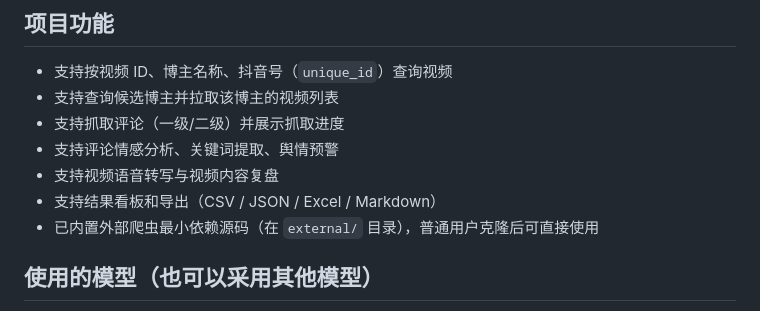
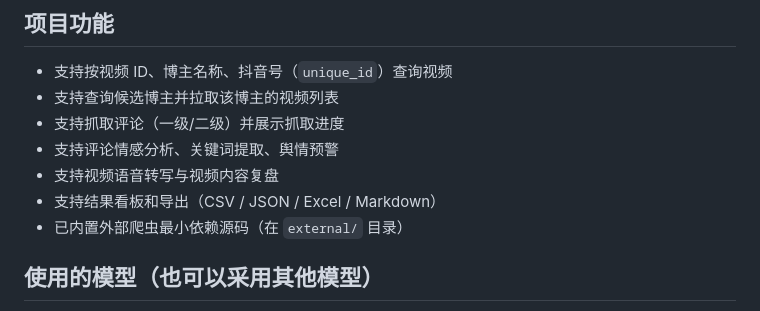
Before and after one commit to xiaoxiaodafeng/douyin_video_analyze, a Markdown page: README.md, the part around the change. Drawn GitHub-style.

```diff
--- a/README.md
+++ b/README.md
@@ -19,7 +19,7 @@
 - 支持评论情感分析、关键词提取、舆情预警
 - 支持视频语音转写与视频内容复盘
 - 支持结果看板和导出（CSV / JSON / Excel / Markdown）
-- 已内置外部爬虫最小依赖源码（在 `external/` 目录），普通用户克隆后可直接使用
+- 已内置外部爬虫最小依赖源码（在 `external/` 目录）
 
 ## 使用的模型（也可以采用其他模型）
 
```
